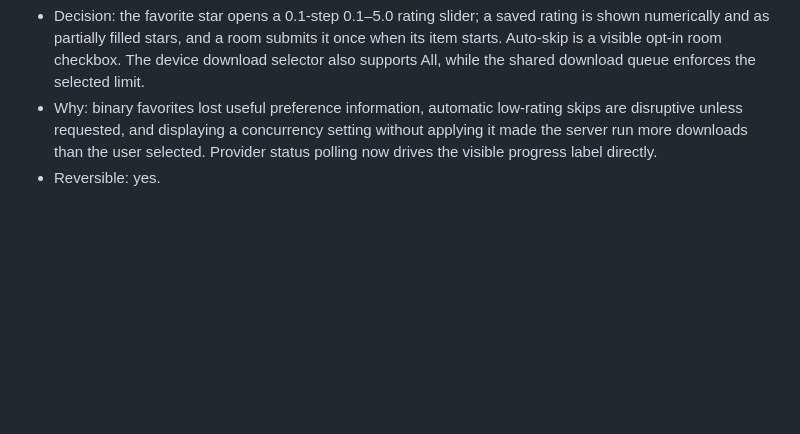
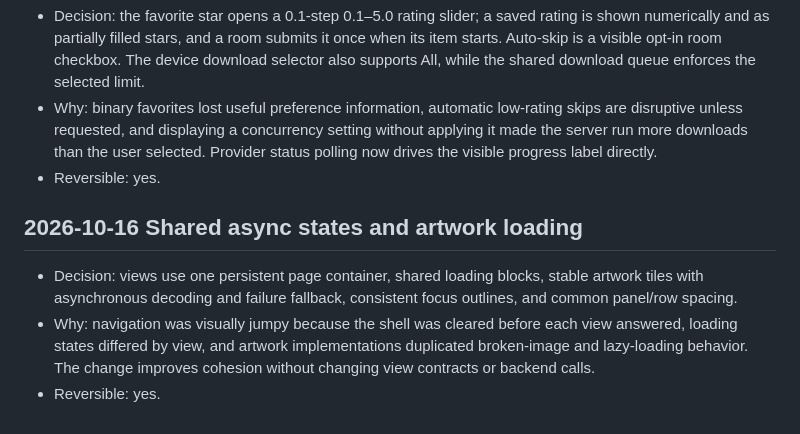
Before and after one commit to kyleraykbs/MusOak-Web, a Markdown page: agents/DECISIONS.md, the part around the change. GitHub-like rendering; blank space fills up the shorter version.

Commit message:
document cohesive UI primitives

```diff
--- a/agents/DECISIONS.md
+++ b/agents/DECISIONS.md
@@ -137,3 +137,8 @@
 - Decision: the favorite star opens a 0.1-step 0.1–5.0 rating slider; a saved rating is shown numerically and as partially filled stars, and a room submits it once when its item starts. Auto-skip is a visible opt-in room checkbox. The device download selector also supports All, while the shared download queue enforces the selected limit.
 - Why: binary favorites lost useful preference information, automatic low-rating skips are disruptive unless requested, and displaying a concurrency setting without applying it made the server run more downloads than the user selected. Provider status polling now drives the visible progress label directly.
 - Reversible: yes.
+
+## 2026-10-16 Shared async states and artwork loading
+- Decision: views use one persistent page container, shared loading blocks, stable artwork tiles with asynchronous decoding and failure fallback, consistent focus outlines, and common panel/row spacing.
+- Why: navigation was visually jumpy because the shell was cleared before each view answered, loading states differed by view, and artwork implementations duplicated broken-image and lazy-loading behavior. The change improves cohesion without changing view contracts or backend calls.
+- Reversible: yes.
```
